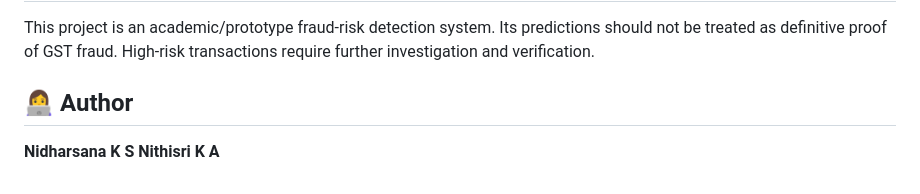
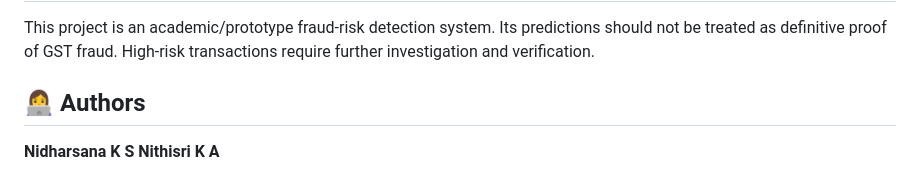
Before and after one commit to nidharsana06/gst-fraud-detection, a Markdown page: README.md, the part around the change. Rendered like a GitHub page.

Commit message:
Update author section to plural form

```diff
--- a/README.md
+++ b/README.md
@@ -174,7 +174,7 @@ The main objective of this project is to demonstrate how **machine learning and
 
 This project is an academic/prototype fraud-risk detection system. Its predictions should not be treated as definitive proof of GST fraud. High-risk transactions require further investigation and verification.
 
-## 👩‍💻 Author
+## 👩‍💻 Authors
 
 **Nidharsana K S**
 **Nithisri K A**
```
